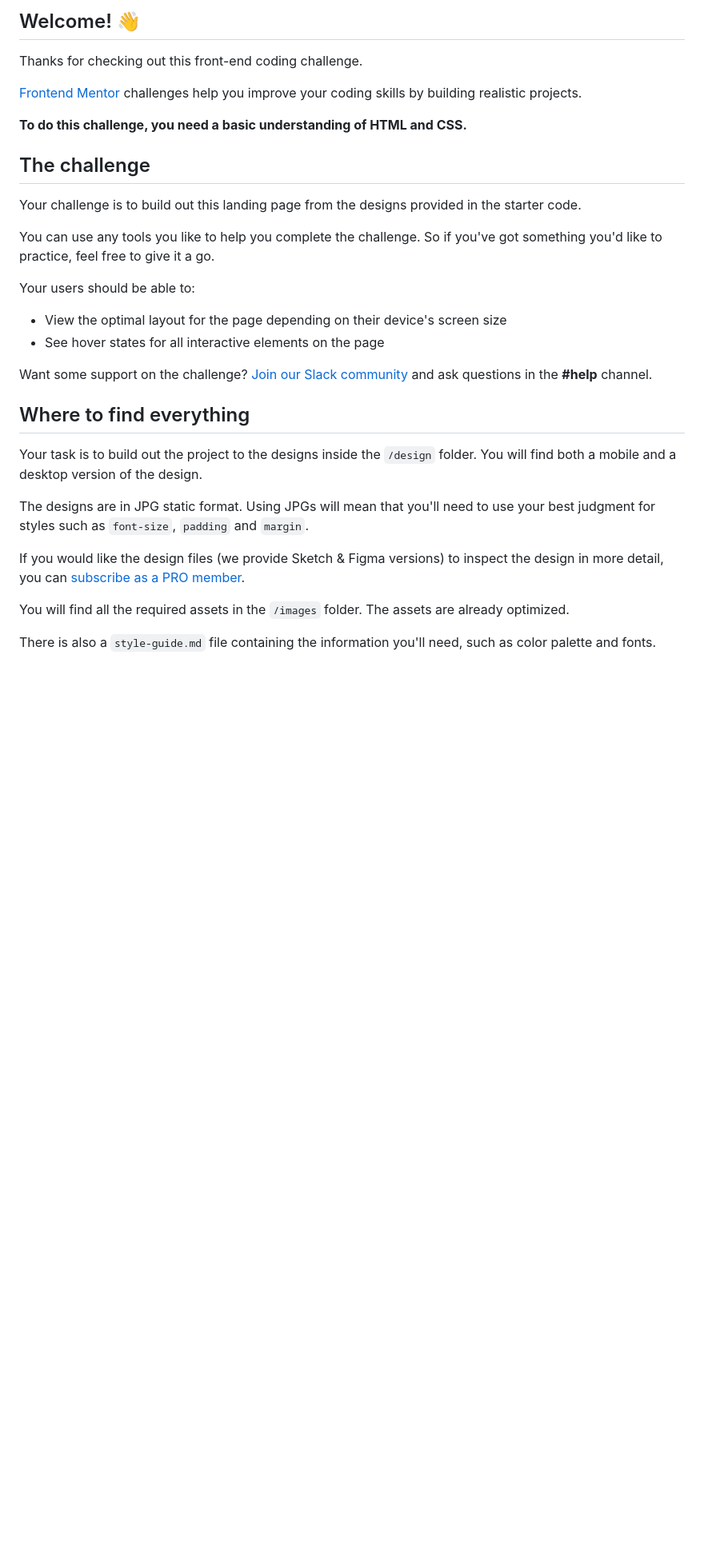
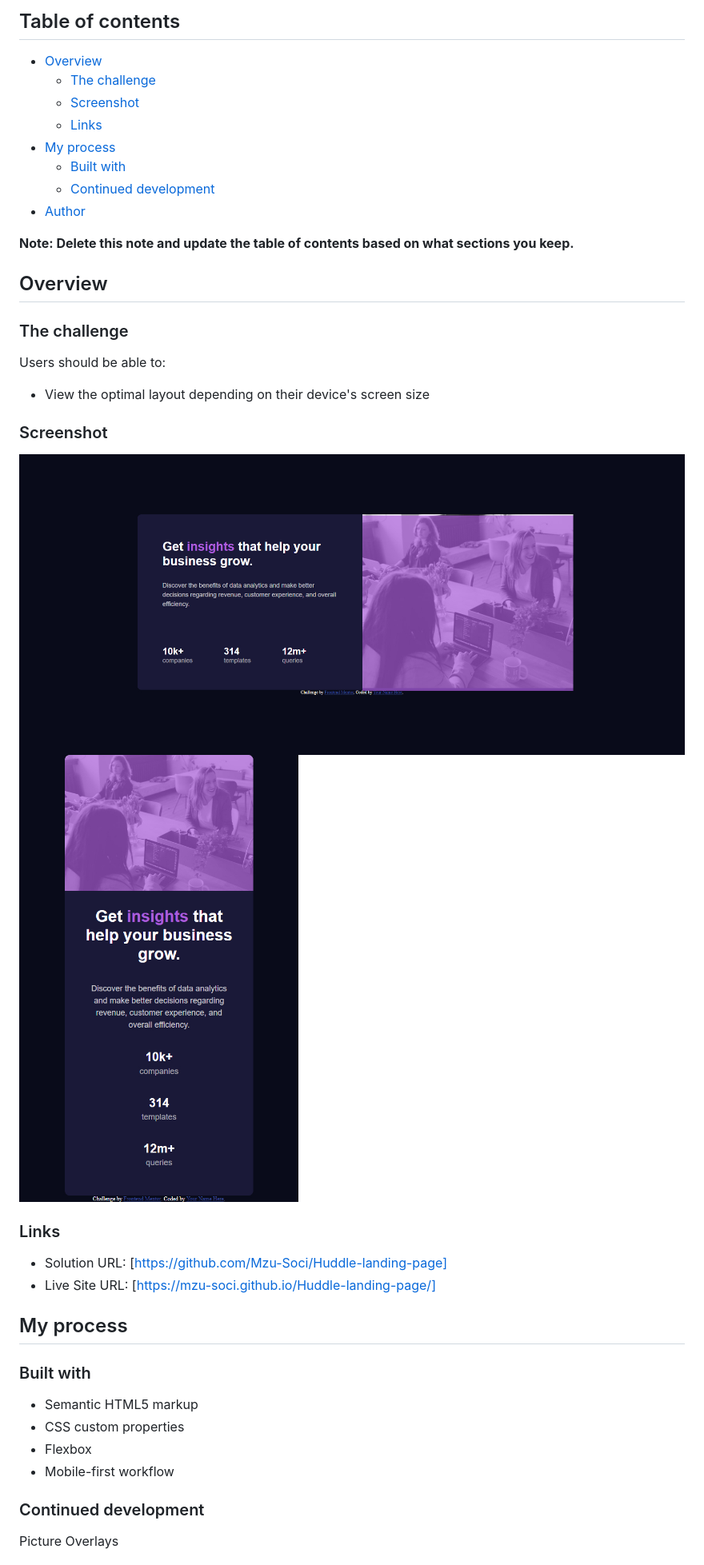
Before and after one commit to Mzu-Soci/Huddle-landing-page, a Markdown page: README.md, the part around the change printed below. Shown: that part at 80% size. GitHub-like rendering; pictures changed too: screenshot_desktop.jpg (added), screenshot_mobile.jpg (added); blank space fills up the shorter version.

Commit message:
Site Complete

```diff
--- a/README.md
+++ b/README.md
@@ -4,34 +4,45 @@
 
-## Welcome! 👋
+## Table of contents
 
-Thanks for checking out this front-end coding challenge.
+- [Overview](#overview)
+  - [The challenge](#the-challenge)
+  - [Screenshot](#screenshot)
+  - [Links](#links)
+- [My process](#my-process)
+  - [Built with](#built-with)
+  - [Continued development](#continued-development)
+- [Author](#author)
 
-[Frontend Mentor](https://www.frontendmentor.io) challenges help you improve your coding skills by building realistic projects.
+**Note: Delete this note and update the table of contents based on what sections you keep.**
 
-**To do this challenge, you need a basic understanding of HTML and CSS.**
+## Overview
 
-## The challenge
+### The challenge
 
-Your challenge is to build out this landing page from the designs provided in the starter code.
+Users should be able to:
 
-You can use any tools you like to help you complete the challenge. So if you've got something you'd like to practice, feel free to give it a go.
+- View the optimal layout depending on their device's screen size
 
-Your users should be able to:
+### Screenshot
 
-- View the optimal layout for the page depending on their device's screen size
-- See hover states for all interactive elements on the page
+![Desktop Site](./screenshot_desktop.jpg)
+![Mobile Site](./screenshot_mobile.jpg)
 
-Want some support on the challenge? [Join our Slack community](https://www.frontendmentor.io/slack) and ask questions in the **#help** channel.
+### Links
 
-## Where to find everything
+- Solution URL: [https://github.com/Mzu-Soci/Huddle-landing-page]
+- Live Site URL: [https://mzu-soci.github.io/Huddle-landing-page/]
 
-Your task is to build out the project to the designs inside the `/design` folder. You will find both a mobile and a desktop version of the design.
+## My process
 
-The designs are in JPG static format. Using JPGs will mean that you'll need to use your best judgment for styles such as `font-size`, `padding` and `margin`.
+### Built with
 
-If you would like the design files (we provide Sketch & Figma versions) to inspect the design in more detail, you can [subscribe as a PRO member](https://www.frontendmentor.io/pro).
+- Semantic HTML5 markup
+- CSS custom properties
+- Flexbox
+- Mobile-first workflow
 
-You will find all the required assets in the `/images` folder. The assets are already optimized.
+### Continued development
 
-There is also a `style-guide.md` file containing the information you'll need, such as color palette and fonts.
+Picture Overlays
 
```
Also changed, not shown: other parts of README.md (+6 -57 lines), images/image-header-desktop.jpg (added), images/image-header-mobile.jpg (added), 2 other files.
